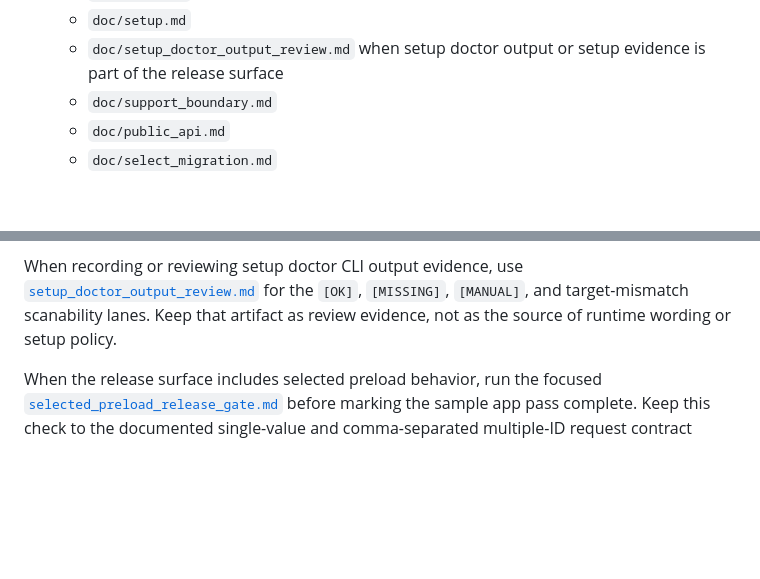
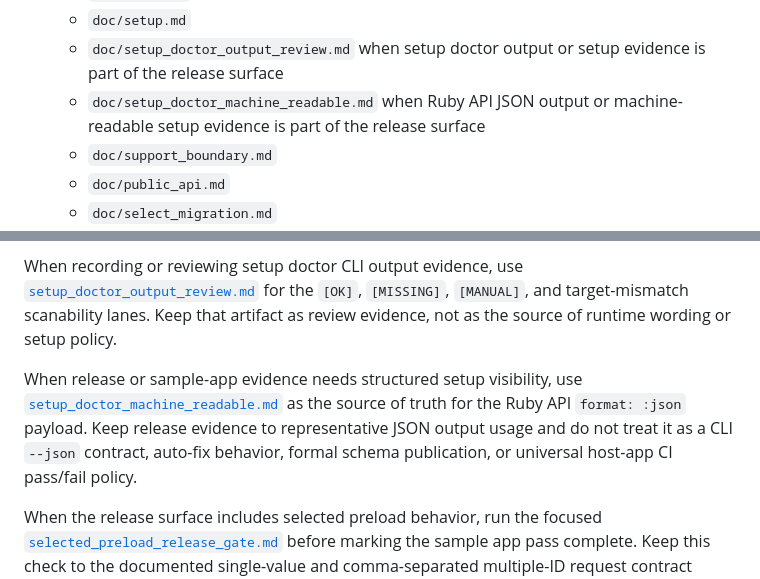
Before and after one commit to barnet-co-jp/rails_fields_kit, a Markdown page: doc/release.md, 2 parts joined by grey strips. Drawn GitHub-style; blank space fills up the shorter version.

Commit message:
SetupDoctor JSON output の release guide 導線を同期する (#1952)
SetupDoctor JSON output の release guide 導線を同期する

```diff
--- a/doc/release.md
+++ b/doc/release.md
@@ -79,6 +79,7 @@ bundle exec rake build
    - `CHANGELOG.md`
    - `doc/setup.md`
    - `doc/setup_doctor_output_review.md` when setup doctor output or setup evidence is part of the release surface
+   - `doc/setup_doctor_machine_readable.md` when Ruby API JSON output or machine-readable setup evidence is part of the release surface
    - `doc/support_boundary.md`
    - `doc/public_api.md`
    - `doc/select_migration.md`
@@ -157,6 +158,8 @@ bundle exec rake build
 
    When recording or reviewing setup doctor CLI output evidence, use [`setup_doctor_output_review.md`](setup_doctor_output_review.md) for the `[OK]`, `[MISSING]`, `[MANUAL]`, and target-mismatch scanability lanes. Keep that artifact as review evidence, not as the source of runtime wording or setup policy.
 
+   When release or sample-app evidence needs structured setup visibility, use [`setup_doctor_machine_readable.md`](setup_doctor_machine_readable.md) as the source of truth for the Ruby API `format: :json` payload. Keep release evidence to representative JSON output usage and do not treat it as a CLI `--json` contract, auto-fix behavior, formal schema publication, or universal host-app CI pass/fail policy.
+
    When the release surface includes selected preload behavior, run the focused [`selected_preload_release_gate.md`](selected_preload_release_gate.md) before marking the sample app pass complete. Keep this check to the documented single-value and comma-separated multiple-ID request contract unless release planning explicitly changes that public surface.
 
    When the release surface includes create-on-the-fly success hooks, confirm the sample app and recorded results cover `rails-fields-kit--tom-select:create`, `event.detail.input`, `event.detail.option`, and the continued `item-add` / `change` flow. Visible success UI remains a host-app responsibility.
```
